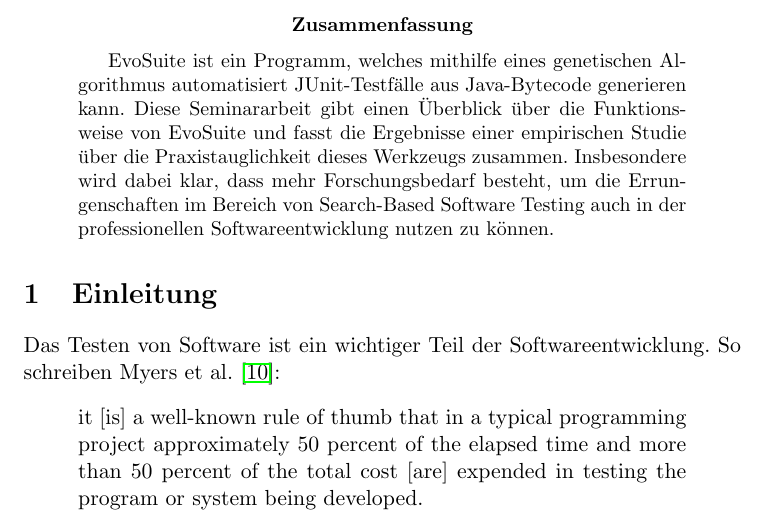
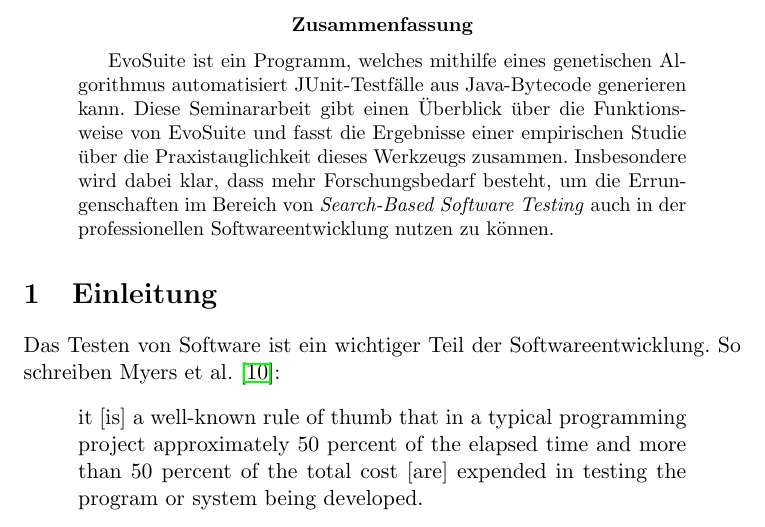
Before and after one commit to Adrodoc/fuzz-testing-seminararbeit, a LaTeX paper (ausarbeitung.tex): part of page 1 of 13, cut so that both start at the same text. Compiled offline with pdfLaTeX.

Commit message:
Search-Based Software Testing kursiv setzen

```diff
--- a/ausarbeitung.tex
+++ b/ausarbeitung.tex
@@ -58,7 +58,7 @@
 \begin{abstract}
 EvoSuite ist ein Programm, welches mithilfe eines genetischen Algorithmus automatisiert JUnit-Testfälle aus Java-Bytecode generieren kann.
 Diese Seminararbeit gibt einen Überblick über die Funktionsweise von EvoSuite und fasst die Ergebnisse einer empirischen Studie über die Praxistauglichkeit dieses Werkzeugs zusammen.
-Insbesondere wird dabei klar, dass mehr Forschungsbedarf besteht, um die Errungenschaften im Bereich von Search-Based Software Testing auch in der professionellen Softwareentwicklung nutzen zu können.
+Insbesondere wird dabei klar, dass mehr Forschungsbedarf besteht, um die Errungenschaften im Bereich von \textit{Search-Based Software Testing} auch in der professionellen Softwareentwicklung nutzen zu können.
 \end{abstract}
 
 \section{Einleitung}
```
Also changed, not shown: ausarbeitung.pdf.
